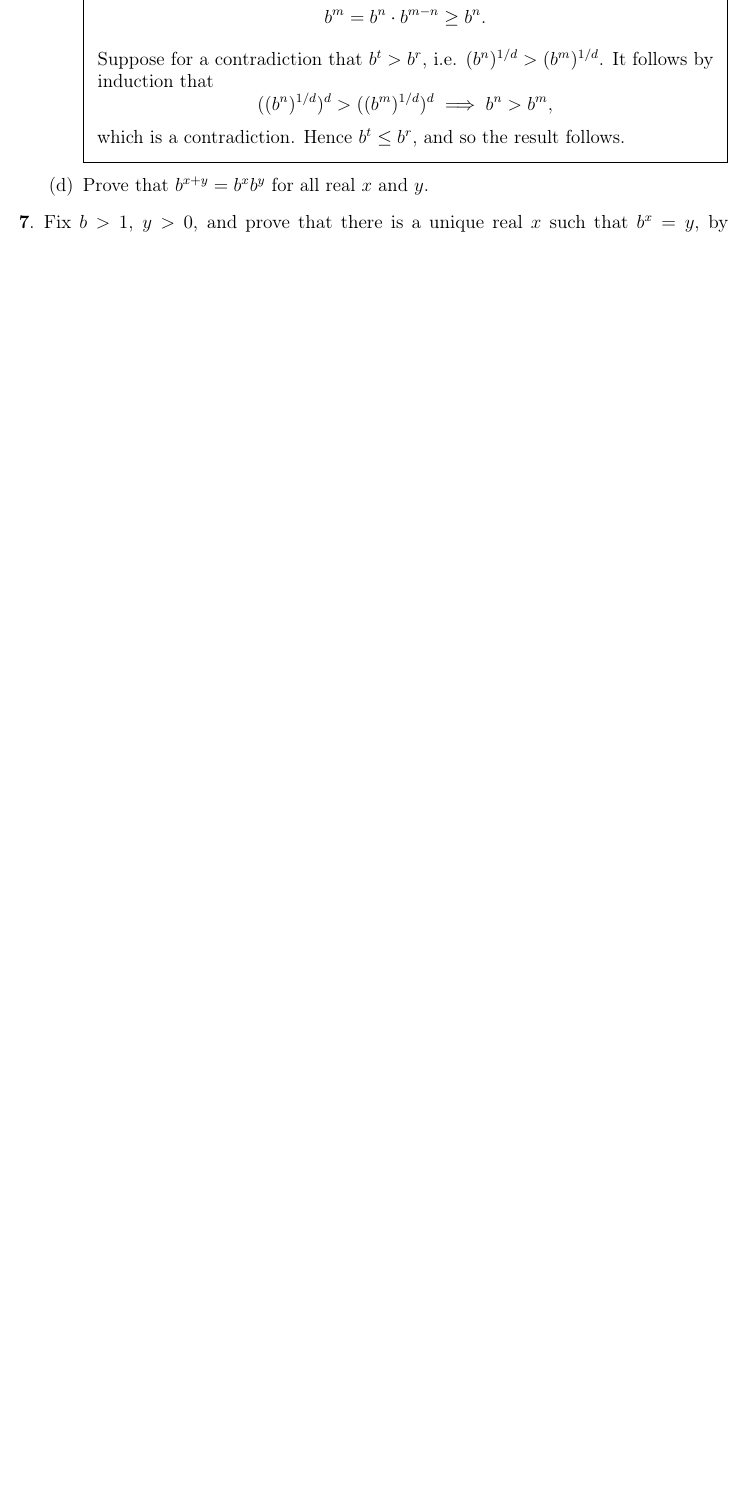
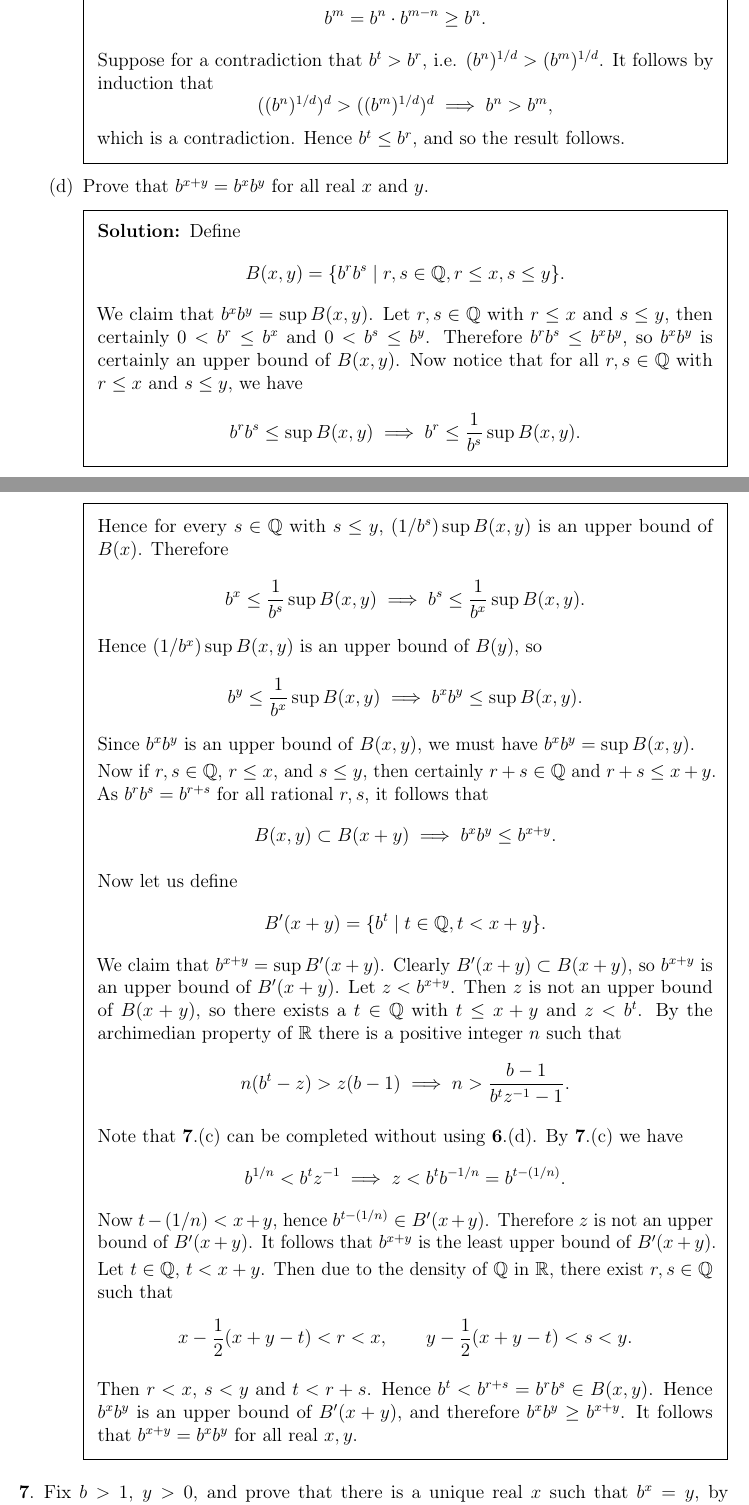
Before and after one commit to pjhuxford/rudin, a LaTeX problem sheet (rudin.tex, which reads chapter1.tex): part of page 3 of 16 before the commit and two parts of pages 3 and 4 of 17 after it, the two joined at a grey line, cut so that both start at the same text, the shorter picture padded with empty space. Compiled offline with pdfLaTeX.

Commit message:
Add solution to Exercise 6d, Chapter 1

```diff
--- a/chapter1.tex
+++ b/chapter1.tex
@@ -92,6 +92,34 @@ Unless the contrary is explicitly stated, all numbers that are mentioned in thes
     \end{solution}
 
     \part Prove that $b^{x+y}=b^xb^y$ for all real $x$ and $y$.
+    \begin{solution}
+      Define
+      \[ B(x,y)=\{b^rb^s \mid r,s\in\Q, r\leq x, s\leq y\}. \]
+      We claim that $b^xb^y=\sup B(x,y)$. Let $r,s\in\Q$ with $r\leq x$ and $s\leq y$, then certainly $0<b^r\leq b^x$ and $0<b^s\leq b^y$. Therefore $b^rb^s\leq b^xb^y$, so $b^xb^y$ is certainly an upper bound of $B(x,y)$. Now notice that for all $r,s\in\Q$ with $r\leq x$ and $s\leq y$, we have
+      \[ b^rb^s \leq \sup B(x,y) \implies b^r \leq \frac{1}{b^s} \sup B(x,y). \]
+      Hence for every $s\in\Q$ with $s\leq y$, $(1/b^s)\sup B(x,y)$ is an upper bound of $B(x)$. Therefore
+      \[ b^x \leq \frac{1}{b^s}\sup B(x,y) \implies b^s \leq \frac{1}{b^x}\sup B(x,y). \]
+      Hence $(1/b^x)\sup B(x,y)$ is an upper bound of $B(y)$, so
+      \[ b^y \leq \frac{1}{b^x}\sup B(x,y) \implies b^xb^y \leq \sup B(x,y). \]
+      Since $b^xb^y$ is an upper bound of $B(x,y)$, we must have $b^xb^y=\sup B(x,y)$.
+
+      Now if $r,s\in\Q$, $r\leq x$, and $s\leq y$, then certainly $r+s\in\Q$ and $r+s\leq x+y$. As $b^rb^s=b^{r+s}$ for all rational $r,s$, it follows that
+      \[ B(x,y) \subset B(x+y) \implies b^xb^y \leq b^{x+y}. \]
+
+      Now let us define
+      \[ B'(x+y) = \{ b^t \mid t\in\Q, t<x+y\}. \]
+      We claim that $b^{x+y}=\sup B'(x+y)$. Clearly $B'(x+y)\subset B(x+y)$, so $b^{x+y}$ is an upper bound of $B'(x+y)$. Let $z<b^{x+y}$. Then $z$ is not an upper bound of $B(x+y)$, so there exists a $t\in\Q$ with $t\leq x+y$ and $z<b^t$. By the archimedian property of $\R$ there is a positive integer $n$ such that
+      \[ n(b^t-z) > z(b-1) \implies n > \frac{b-1}{b^tz^{-1} - 1}. \]
+
+      Note that \textbf{7}.(c) can be completed without using \textbf{6}.(d). By \textbf{7}.(c) we have
+      \[ b^{1/n} < b^tz^{-1} \implies z < b^tb^{-1/n} = b^{t-(1/n)}. \]
+      Now $t-(1/n)<x+y$, hence $b^{t-(1/n)}\in B'(x+y)$. Therefore $z$ is not an upper bound of $B'(x+y)$. It follows that $b^{x+y}$ is the least upper bound of $B'(x+y)$.
+
+      Let $t\in\Q$, $t<x+y$. Then due to the density of $\Q$ in $\R$, there exist $r,s\in\Q$ such that
+      \[ x - \frac{1}{2}(x+y-t) < r < x, \qquad y - \frac{1}{2}(x+y-t) < s < y.  \]
+
+      Then $r<x$, $s<y$ and $t<r+s$. Hence $b^t<b^{r+s}=b^rb^s\in B(x,y)$. Hence $b^xb^y$ is an upper bound of $B'(x+y)$, and therefore $b^xb^y\geq b^{x+y}$. It follows that $b^{x+y}=b^xb^y$ for all real $x,y$.
+    \end{solution}
   \end{parts}
 
   \question Fix $b>1$, $y>0$, and prove that there is a unique real $x$ such that $b^x=y$, by completing the following outline. (This is called the logarithm of $y$ to the base $b$.)
```
